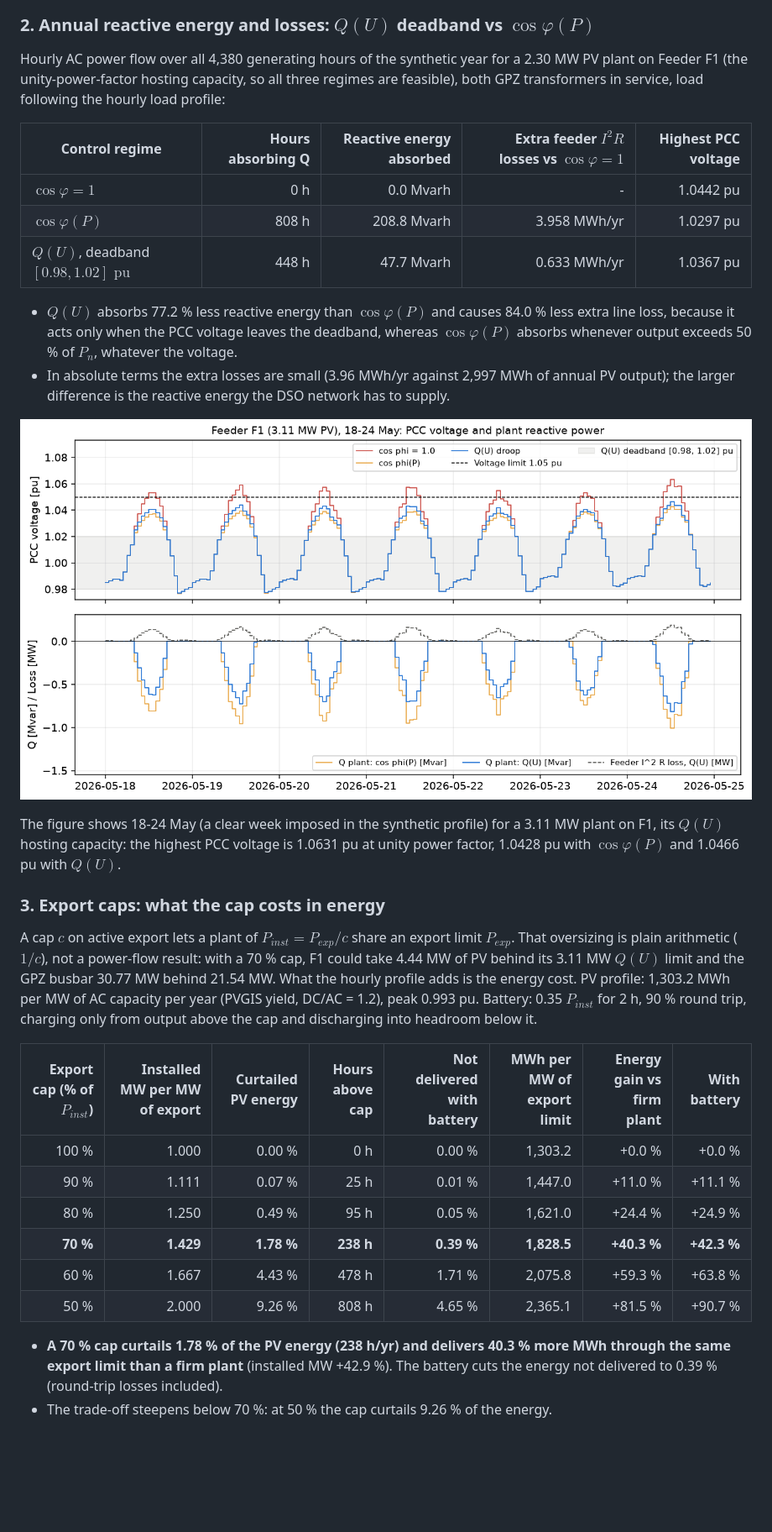
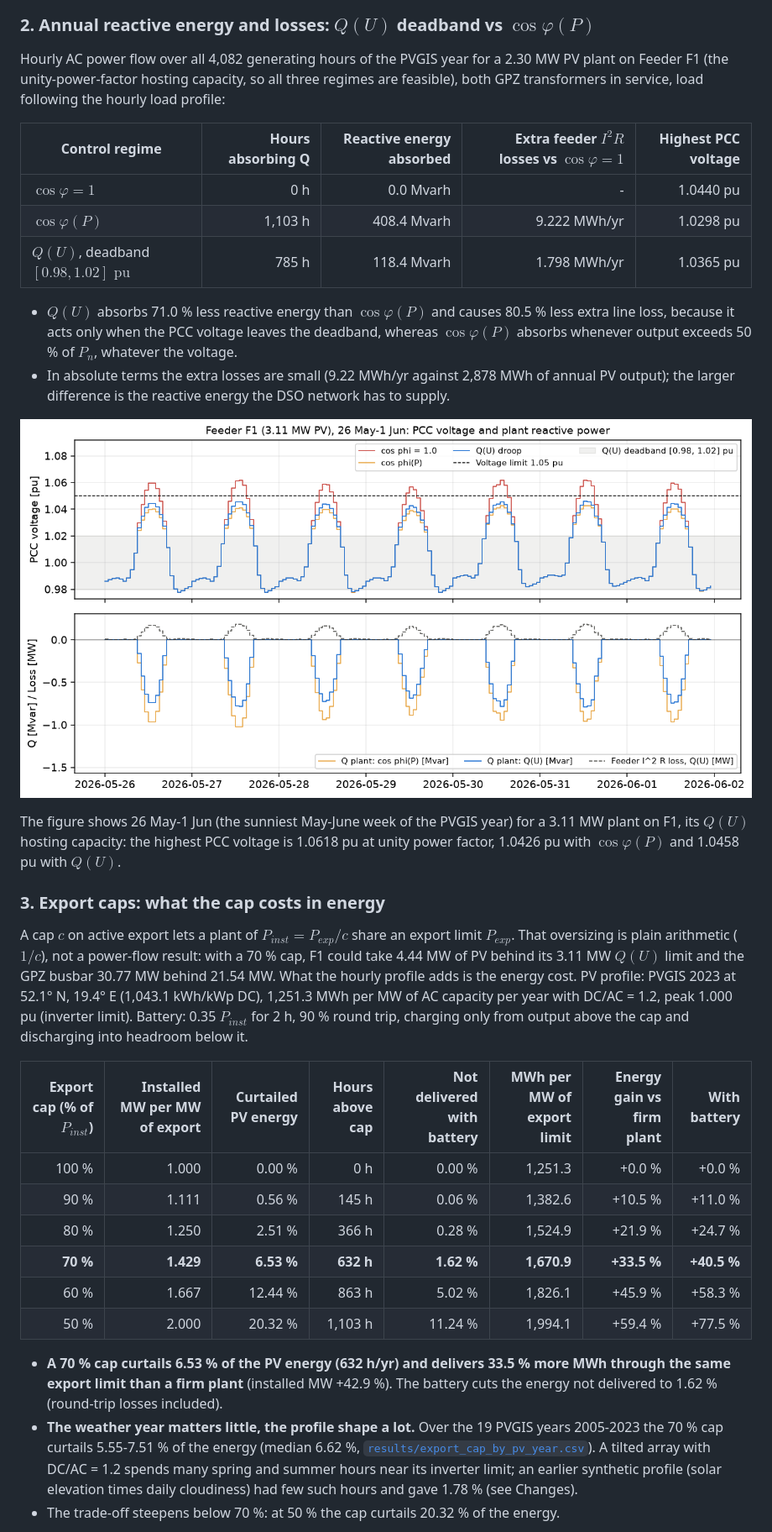
Before and after one commit to kwwaleszczynski-del/pl-grid-connection-ncrfg, a Markdown page: README.md, the part around one of its changes. Shown at 84% size. GitHub-like rendering; pictures changed too: docs/img/voltage_qu_profile.png; blank space fills up the shorter version.

```diff
--- a/README.md
+++ b/README.md
@@ -64,20 +65,20 @@ existing busbar PV at full output. Capacities are rounded down to 10 kW.
 
 ### 2. Annual reactive energy and losses: $`Q(U)`$ deadband vs $`\cos\varphi(P)`$
 
-Hourly AC power flow over all 4,380 generating hours of the synthetic year for a
+Hourly AC power flow over all 4,082 generating hours of the PVGIS year for a
 2.30 MW PV plant on Feeder F1 (the unity-power-factor hosting capacity, so all three regimes are
 feasible), both GPZ transformers in service, load following the hourly load profile:
 
 | Control regime | Hours absorbing Q | Reactive energy absorbed | Extra feeder $`I^2 R`$ losses vs $`\cos\varphi = 1`$ | Highest PCC voltage |
 |---|---:|---:|---:|---:|
-| $`\cos\varphi = 1`$ | 0 h | 0.0 Mvarh | - | 1.0442 pu |
-| $`\cos\varphi(P)`$ | 808 h | 208.8 Mvarh | 3.958 MWh/yr | 1.0297 pu |
-| $`Q(U)`$, deadband $`[0.98, 1.02]\text{ pu}`$ | 448 h | 47.7 Mvarh | 0.633 MWh/yr | 1.0367 pu |
+| $`\cos\varphi = 1`$ | 0 h | 0.0 Mvarh | - | 1.0440 pu |
+| $`\cos\varphi(P)`$ | 1,103 h | 408.4 Mvarh | 9.222 MWh/yr | 1.0298 pu |
+| $`Q(U)`$, deadband $`[0.98, 1.02]\text{ pu}`$ | 785 h | 118.4 Mvarh | 1.798 MWh/yr | 1.0365 pu |
 
-- $`Q(U)`$ absorbs 77.2 % less reactive energy than $`\cos\varphi(P)`$ and causes
-  84.0 % less extra line loss, because it acts only when the PCC voltage leaves the deadband,
+- $`Q(U)`$ absorbs 71.0 % less reactive energy than $`\cos\varphi(P)`$ and causes
+  80.5 % less extra line loss, because it acts only when the PCC voltage leaves the deadband,
   whereas $`\cos\varphi(P)`$ absorbs whenever output exceeds 50 % of $`P_n`$, whatever the voltage.
-- In absolute terms the extra losses are small (3.96 MWh/yr against
-  2,997 MWh of annual PV output); the larger difference is the reactive energy the DSO network has to
+- In absolute terms the extra losses are small (9.22 MWh/yr against
+  2,878 MWh of annual PV output); the larger difference is the reactive energy the DSO network has to
   supply.
 
@@ -85,30 +86,36 @@ feasible), both GPZ transformers in service, load following the hourly load prof
 
-The figure shows 18-24 May (a clear week imposed in the synthetic profile) for a 3.11 MW plant on F1,
-its $`Q(U)`$ hosting capacity: the highest PCC voltage is 1.0631 pu at unity power
-factor, 1.0428 pu with $`\cos\varphi(P)`$ and 1.0466 pu with $`Q(U)`$.
+The figure shows 26 May-1 Jun (the sunniest May-June week of the PVGIS year) for a 3.11 MW plant on F1,
+its $`Q(U)`$ hosting capacity: the highest PCC voltage is 1.0618 pu at unity power
+factor, 1.0426 pu with $`\cos\varphi(P)`$ and 1.0458 pu with $`Q(U)`$.
 
 ### 3. Export caps: what the cap costs in energy
 
 A cap $`c`$ on active export lets a plant of $`P_{inst} = P_{exp} / c`$ share an export limit $`P_{exp}`$. That
 oversizing is plain arithmetic ($`1/c`$), not a power-flow result: with a 70 % cap, F1 could take
 4.44 MW of PV behind its 3.11 MW $`Q(U)`$ limit and the GPZ busbar 30.77 MW behind
-21.54 MW. What the hourly profile adds is the energy cost. PV profile: 1,303.2 MWh per MW of AC
-capacity per year (PVGIS yield, DC/AC = 1.2), peak 0.993 pu. Battery: 0.35 $`P_{inst}`$ for 2 h, 90 %
-round trip, charging only from output above the cap and discharging into headroom below it.
+21.54 MW. What the hourly profile adds is the energy cost. PV profile: PVGIS 2023 at 52.1° N, 19.4° E
+(1,043.1 kWh/kWp DC), 1,251.3 MWh per MW of AC capacity per year with DC/AC = 1.2, peak 1.000 pu (inverter limit).
+Battery: 0.35 $`P_{inst}`$ for 2 h, 90 % round trip, charging only from output above the cap and discharging into
+headroom below it.
 
 | Export cap (% of $`P_{inst}`$) | Installed MW per MW of export | Curtailed PV energy | Hours above cap | Not delivered with battery | MWh per MW of export limit | Energy gain vs firm plant | With battery |
 |---:|---:|---:|---:|---:|---:|---:|---:|
-| 100 % | 1.000 | 0.00 % | 0 h | 0.00 % | 1,303.2 | +0.0 % | +0.0 % |
-| 90 % | 1.111 | 0.07 % | 25 h | 0.01 % | 1,447.0 | +11.0 % | +11.1 % |
-| 80 % | 1.250 | 0.49 % | 95 h | 0.05 % | 1,621.0 | +24.4 % | +24.9 % |
-| **70 %** | **1.429** | **1.78 %** | **238 h** | **0.39 %** | **1,828.5** | **+40.3 %** | **+42.3 %** |
-| 60 % | 1.667 | 4.43 % | 478 h | 1.71 % | 2,075.8 | +59.3 % | +63.8 % |
-| 50 % | 2.000 | 9.26 % | 808 h | 4.65 % | 2,365.1 | +81.5 % | +90.7 % |
+| 100 % | 1.000 | 0.00 % | 0 h | 0.00 % | 1,251.3 | +0.0 % | +0.0 % |
+| 90 % | 1.111 | 0.56 % | 145 h | 0.06 % | 1,382.6 | +10.5 % | +11.0 % |
+| 80 % | 1.250 | 2.51 % | 366 h | 0.28 % | 1,524.9 | +21.9 % | +24.7 % |
+| **70 %** | **1.429** | **6.53 %** | **632 h** | **1.62 %** | **1,670.9** | **+33.5 %** | **+40.5 %** |
+| 60 % | 1.667 | 12.44 % | 863 h | 5.02 % | 1,826.1 | +45.9 % | +58.3 % |
+| 50 % | 2.000 | 20.32 % | 1,103 h | 11.24 % | 1,994.1 | +59.4 % | +77.5 % |
 
-- **A 70 % cap curtails 1.78 % of the PV energy (238 h/yr) and delivers
-  40.3 % more MWh through the same export limit than a firm plant** (installed MW +42.9 %).
-  The battery cuts the energy not delivered to 0.39 % (round-trip losses included).
-- The trade-off steepens below 70 %: at 50 % the cap curtails 9.26 % of the energy.
+- **A 70 % cap curtails 6.53 % of the PV energy (632 h/yr) and delivers
+  33.5 % more MWh through the same export limit than a firm plant** (installed MW +42.9 %).
+  The battery cuts the energy not delivered to 1.62 % (round-trip losses included).
+- **The weather year matters little, the profile shape a lot.** Over the 19 PVGIS years 2005-2023 the 70 % cap
+  curtails 5.55-7.51 % of the energy (median 6.62 %,
+  [`results/export_cap_by_pv_year.csv`](results/export_cap_by_pv_year.csv)). A tilted array with DC/AC = 1.2 spends
+  many spring and summer hours near its inverter limit; an earlier synthetic profile (solar elevation times daily
+  cloudiness) had few such hours and gave 1.78 % (see Changes).
+- The trade-off steepens below 70 %: at 50 % the cap curtails 20.32 % of the energy.
 
 ![Export cap trade-off](docs/img/curtailment_tradeoff.png)
 
```
Also changed, not shown: other parts of README.md (+47 -23 lines), docs/img/curtailment_tradeoff.png, docs/img/n1_transformer_loading.png, 12 other files.
